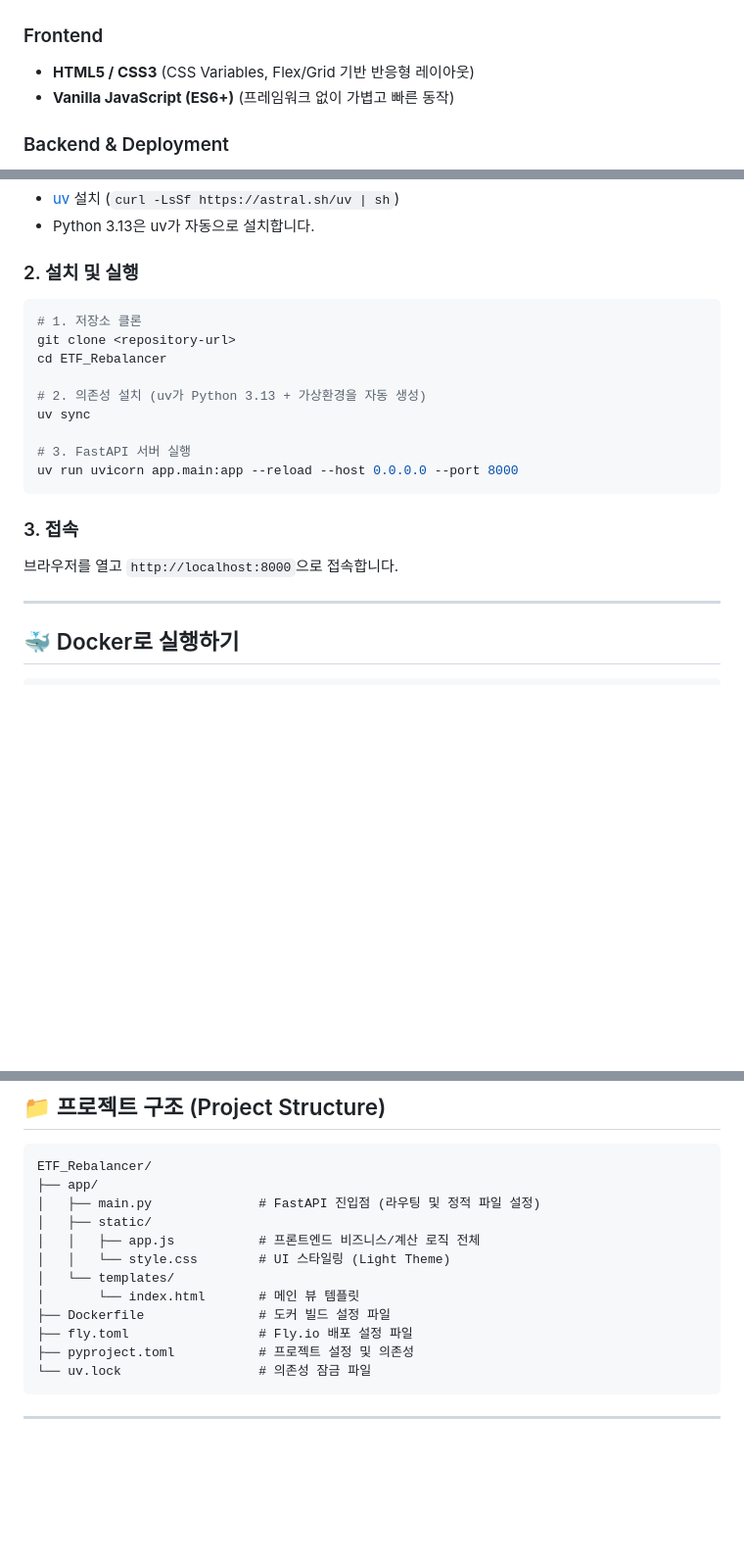
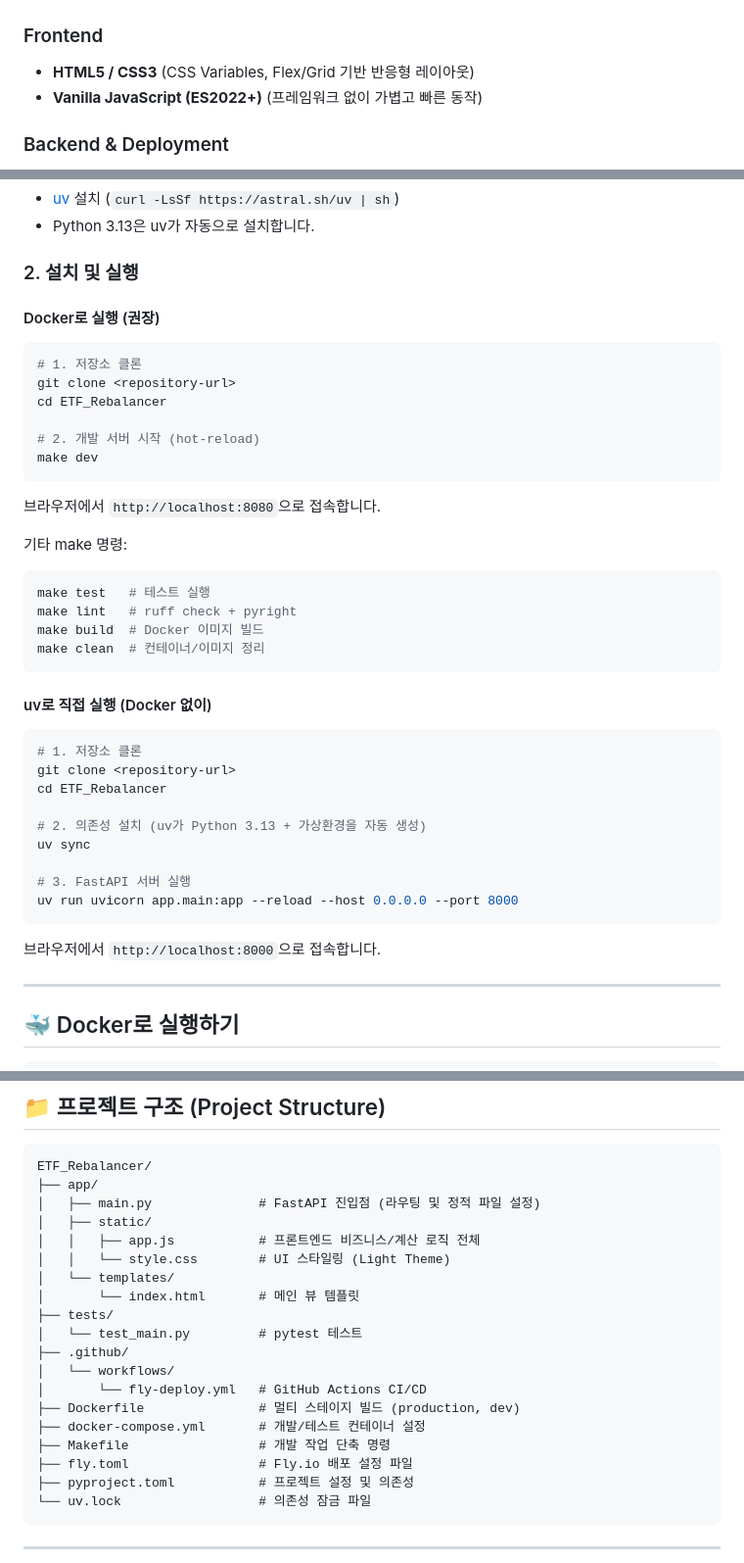
Before and after one commit to RememberIOm/ETF_Rebalancer, a Markdown page: README.md, 3 parts joined by grey strips. Shown at 98% size. Rendered like a GitHub page; blank space fills up the shorter version.

Commit message:
docs: README.md 개선
- README.md: JS 버전 ES6+ → ES2022+, Docker/make 실행 방법 추가,
  프로젝트 구조에 tests/, Makefile, docker-compose.yml, .github/ 반영

````diff
--- a/README.md
+++ b/README.md
@@ -38,7 +38,7 @@
 
 ### Frontend
 - **HTML5 / CSS3** (CSS Variables, Flex/Grid 기반 반응형 레이아웃)
-- **Vanilla JavaScript (ES6+)** (프레임워크 없이 가볍고 빠른 동작)
+- **Vanilla JavaScript (ES2022+)** (프레임워크 없이 가볍고 빠른 동작)
 
 ### Backend & Deployment
 - **Python 3.13** / **FastAPI** / **Jinja2** (정적 파일 및 템플릿 서빙)
@@ -56,6 +56,27 @@
 - Python 3.13은 uv가 자동으로 설치합니다.
 
 ### 2. 설치 및 실행
+
+#### Docker로 실행 (권장)
+```bash
+# 1. 저장소 클론
+git clone <repository-url>
+cd ETF_Rebalancer
+
+# 2. 개발 서버 시작 (hot-reload)
+make dev
+```
+브라우저에서 `http://localhost:8080`으로 접속합니다.
+
+기타 make 명령:
+```bash
+make test   # 테스트 실행
+make lint   # ruff check + pyright
+make build  # Docker 이미지 빌드
+make clean  # 컨테이너/이미지 정리
+```
+
+#### uv로 직접 실행 (Docker 없이)
 ```bash
 # 1. 저장소 클론
 git clone <repository-url>
@@ -67,9 +88,7 @@ uv sync
 # 3. FastAPI 서버 실행
 uv run uvicorn app.main:app --reload --host 0.0.0.0 --port 8000
 ```
-
-### 3. 접속
-브라우저를 열고 `http://localhost:8000`으로 접속합니다.
+브라우저에서 `http://localhost:8000`으로 접속합니다.
 
 ---
 
@@ -111,7 +130,14 @@ ETF_Rebalancer/
 │   │   └── style.css        # UI 스타일링 (Light Theme)
 │   └── templates/
 │       └── index.html       # 메인 뷰 템플릿
-├── Dockerfile               # 도커 빌드 설정 파일
+├── tests/
+│   └── test_main.py         # pytest 테스트
+├── .github/
+│   └── workflows/
+│       └── fly-deploy.yml   # GitHub Actions CI/CD
+├── Dockerfile               # 멀티 스테이지 빌드 (production, dev)
+├── docker-compose.yml       # 개발/테스트 컨테이너 설정
+├── Makefile                 # 개발 작업 단축 명령
 ├── fly.toml                 # Fly.io 배포 설정 파일
 ├── pyproject.toml           # 프로젝트 설정 및 의존성
 └── uv.lock                  # 의존성 잠금 파일
````
